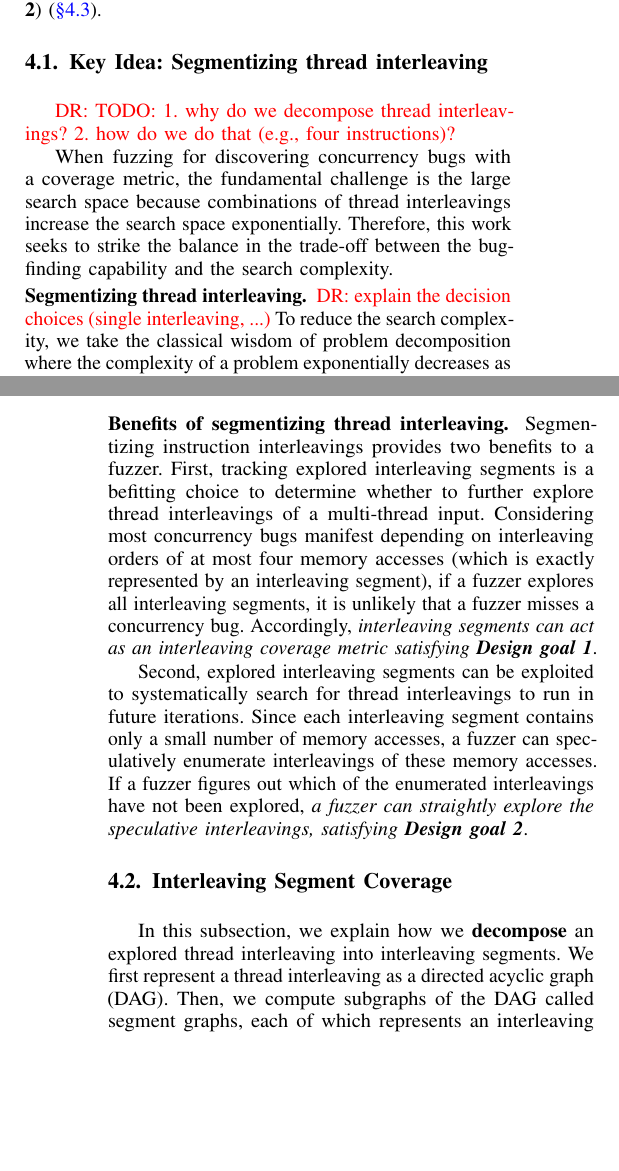
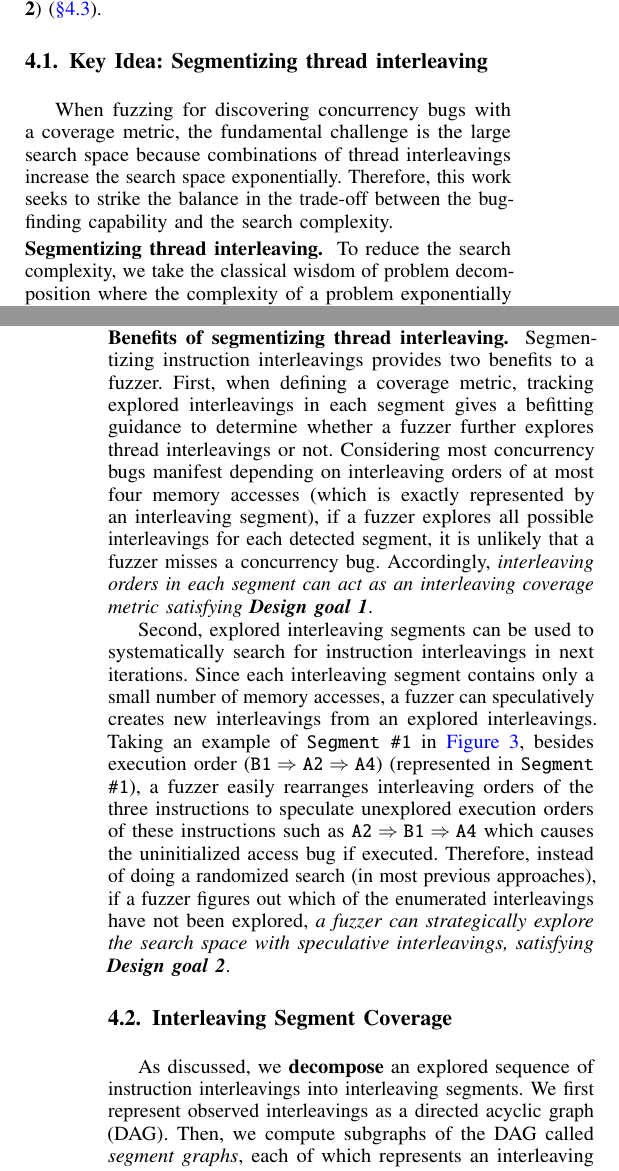
Before and after one commit to threeearcat/razzerv2-paper, a LaTeX paper (p.tex, which reads design.tex): two parts of the columns of pages 3 and 4 of 17, joined at a grey line, cut so that both start at the same text, the shorter picture padded with empty space. Compiled offline with pdfLaTeX; a LaTeX package or settings file that is missing is left out.

Commit message:
Update on Overleaf.

```diff
--- a/design.tex
+++ b/design.tex
@@ -66,11 +66,6 @@ future iterations (\textbf{Design goal 2})~(\autoref{ss:scheduler}).
   %\label{table:learningfrommistakes}
   % \end{table}
 
-\dr{TODO:
-  1. why do we decompose thread interleavings?
-  2. how do we do that (e.g., four instructions)?
-}
-
 When fuzzing for discovering concurrency bugs with a coverage metric,
 the fundamental challenge is the large search space because
 combinations of thread interleavings increase the search space
@@ -80,8 +75,6 @@ Therefore, this work seeks to strike the balance in the trade-off
 between the bug-finding capability and the search complexity.
 
 \PP{Segmentizing thread interleaving}
-%
-\dr{explain the decision choices (single interleaving, ...)}
 %
 To reduce the search complexity, we take the classical wisdom of
 problem decomposition where the complexity of a problem exponentially
@@ -248,20 +231,21 @@ We will discuss how to build segments in \yj{xx}.
 Segmentizing instruction interleavings provides two
 benefits to a fuzzer.
 %
-First, tracking explored interleaving segments is a befitting choice
-to determine whether to further explore thread interleavings of a
-multi-thread input.
+First, when defining a coverage metric, tracking explored interleavings
+in each segment gives a befitting guidance to determine whether a
+fuzzer further explores thread interleavings or not.
 %
 % As mentioned above, most concurrency bugs manifest depending only on
 % the execution order of four memory accesses.
 %
 Considering most concurrency bugs manifest depending on interleaving
 orders of at most four memory accesses (which is exactly represented
-by an interleaving segment), if a fuzzer explores all interleaving
-segments, it is unlikely that a fuzzer misses a concurrency bug.
+by an interleaving segment),
+if a fuzzer explores all possible interleavings for each detected segment,
+it is unlikely that a fuzzer misses a concurrency bug.
 %
-Accordingly, \textit{interleaving segments can act as an
-  interleaving coverage metric satisfying \textbf{Design goal 1}}.
+Accordingly, \textit{interleaving orders in each segment can act as an
+interleaving coverage metric satisfying \textbf{Design goal 1}}.
 
 
 % \Intcov and the form of segment graph express semantically rich
@@ -285,17 +269,24 @@ Accordingly, \textit{interleaving segments can act as an
 
 
 
-Second, explored interleaving segments can be exploited to
-systematically search for thread interleavings to run in future
+Second, explored interleaving segments can be used to
+systematically search for instruction interleavings in next
 iterations.
 %
 Since each interleaving segment contains only a small number of memory
-accesses, a fuzzer can speculatively enumerate interleavings of these
-memory accesses.
-%
-If a fuzzer figures out which of the enumerated interleavings have not
-been explored, \textit{a fuzzer can straightly explore the speculative
-  interleavings, satisfying \textbf{Design goal 2}}.
+accesses, a fuzzer can speculatively creates new interleavings
+from an explored interleavings.
+Taking an example of \texttt{Segment \#1} in \autoref{fig:keyidea},
+besides execution order
+($\texttt{B1} \Rightarrow \texttt{A2} \Rightarrow \texttt{A4}$)
+(represented in \texttt{Segment \#1}), a fuzzer easily rearranges
+interleaving orders of the three instructions to speculate
+unexplored execution orders of these instructions such as
+$\texttt{A2} \Rightarrow \texttt{B1} \Rightarrow \texttt{A4}$ which
+causes the uninitialized access bug if executed.
+Therefore, instead of doing a randomized search (in most previous approaches), if a fuzzer figures out which of the enumerated interleavings have not been explored, \textit{a fuzzer can strategically
+explore the search space with speculative interleavings,
+satisfying \textbf{Design goal 2}}.
 
 
 %
@@ -348,12 +339,11 @@ been explored, \textit{a fuzzer can straightly explore the speculative
 \subsection{Interleaving Segment Coverage}
 \label{ss:coverage}
 
-In this subsection, we explain how we \textbf{decompose} an explored
-thread interleaving into interleaving segments.
+As discussed, we \textbf{decompose} an explored sequence
+of instruction interleavings into interleaving segments.
 %
-We first represent a thread interleaving as a directed acyclic graph
-(DAG). Then, we compute subgraphs of the DAG called segment graphs,
-each of which represents an interleaving segment.
+We first represent observed interleavings as a directed acyclic graph
+(DAG). Then, we compute subgraphs of the DAG called \textit{segment graphs}, each of which represents an interleaving segment.
 
 
 
```
Also changed, not shown: design.tex (12 more changed lines).
